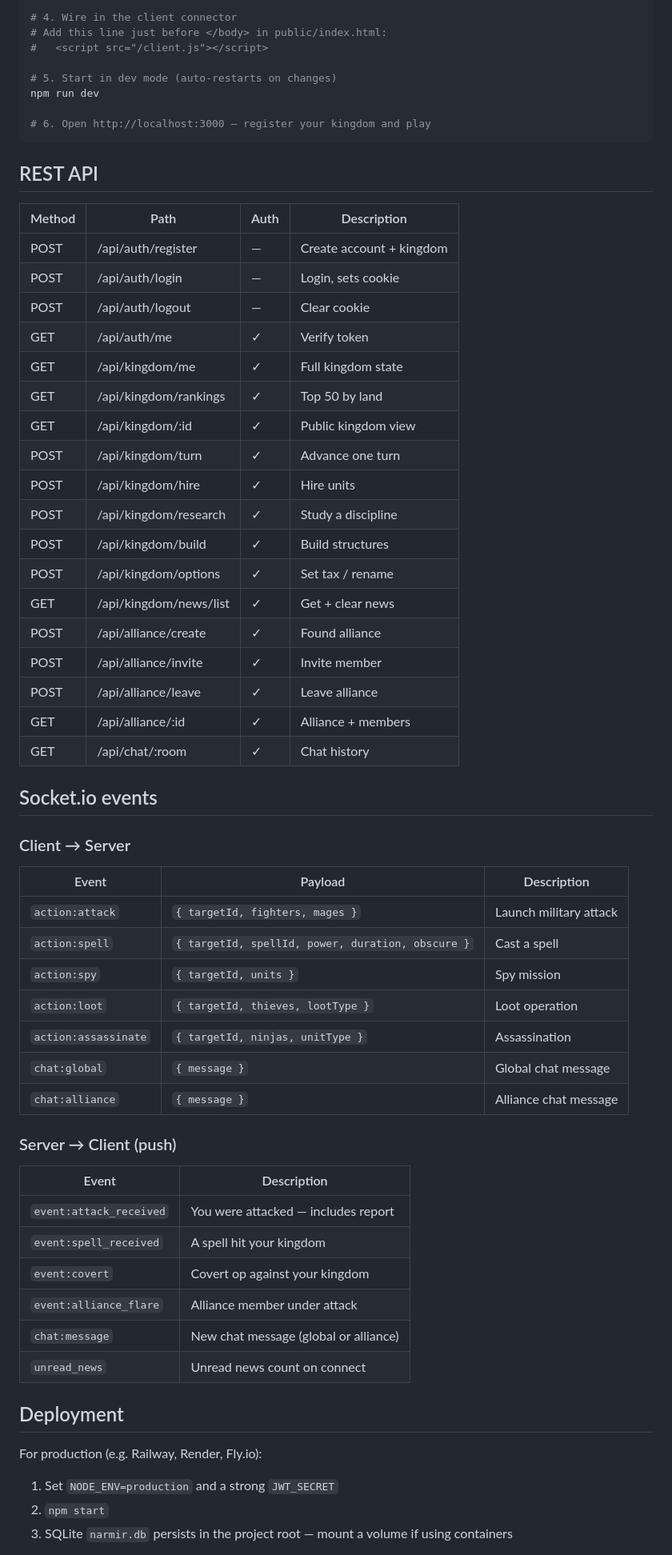
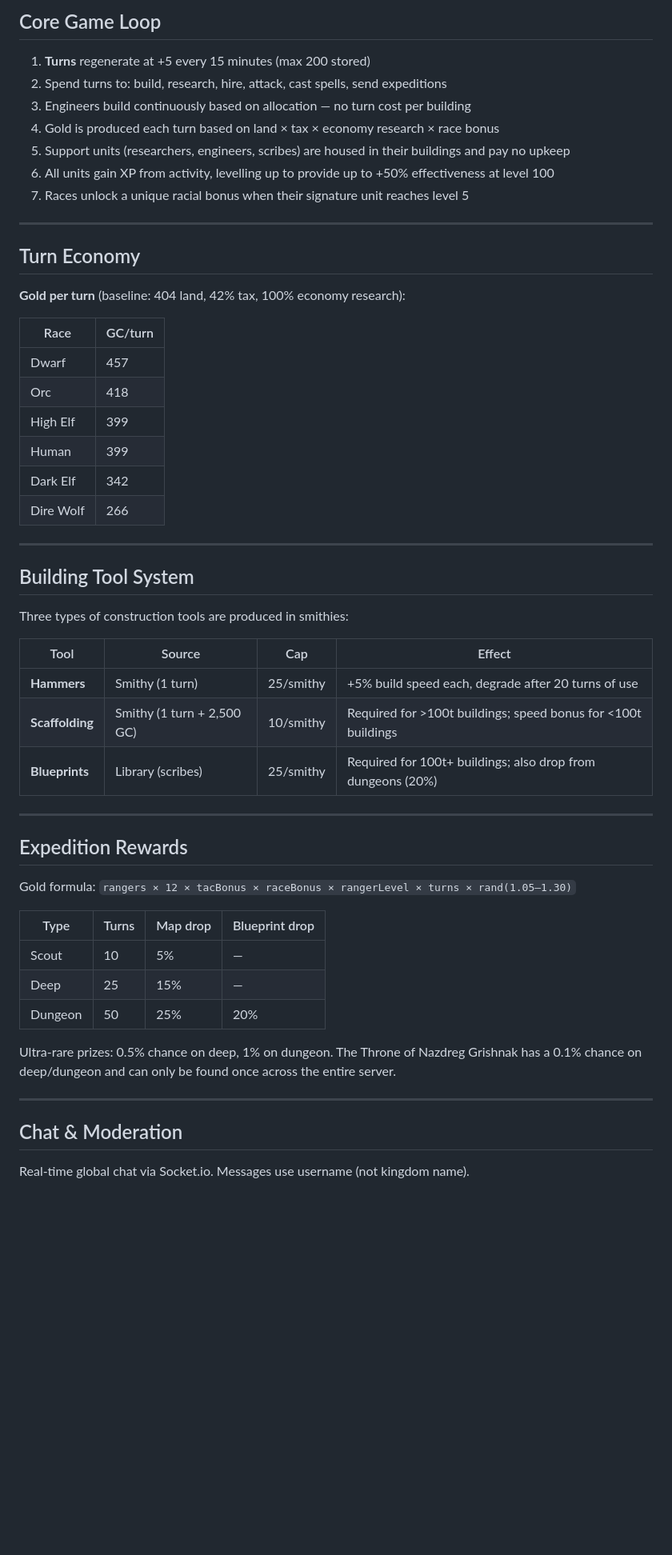
Before and after one commit to SwaggyShane/narmir-server, a Markdown page: README.md, the part around one of its changes. Shown at 80% size. Drawn GitHub-style; blank space fills up the shorter version.

````diff
--- a/README.md
+++ b/README.md
@@ -50,67 +81,58 @@ cp /path/to/narmir-dashboard.html public/index.html
 
-# 4. Wire in the client connector
-# Add this line just before </body> in public/index.html:
-#   <script src="/client.js"></script>
+## Core Game Loop
 
-# 5. Start in dev mode (auto-restarts on changes)
-npm run dev
+1. **Turns** regenerate at +5 every 15 minutes (max 200 stored)
+2. Spend turns to: build, research, hire, attack, cast spells, send expeditions
+3. Engineers build continuously based on allocation — no turn cost per building
+4. Gold is produced each turn based on land × tax × economy research × race bonus
+5. Support units (researchers, engineers, scribes) are housed in their buildings and pay no upkeep
+6. All units gain XP from activity, levelling up to provide up to +50% effectiveness at level 100
+7. Races unlock a unique racial bonus when their signature unit reaches level 5
 
-# 6. Open http://localhost:3000 — register your kingdom and play
-```
+---
 
-## REST API
+## Turn Economy
 
-| Method | Path | Auth | Description |
+**Gold per turn** (baseline: 404 land, 42% tax, 100% economy research):
+
+| Race | GC/turn |
+|---|---|
+| Dwarf | 457 |
+| Orc | 418 |
+| High Elf | 399 |
+| Human | 399 |
+| Dark Elf | 342 |
+| Dire Wolf | 266 |
+
+---
+
+## Building Tool System
+
+Three types of construction tools are produced in smithies:
+
+| Tool | Source | Cap | Effect |
 |---|---|---|---|
-| POST | /api/auth/register | — | Create account + kingdom |
-| POST | /api/auth/login | — | Login, sets cookie |
-| POST | /api/auth/logout | — | Clear cookie |
-| GET | /api/auth/me | ✓ | Verify token |
-| GET | /api/kingdom/me | ✓ | Full kingdom state |
-| GET | /api/kingdom/rankings | ✓ | Top 50 by land |
-| GET | /api/kingdom/:id | ✓ | Public kingdom view |
-| POST | /api/kingdom/turn | ✓ | Advance one turn |
-| POST | /api/kingdom/hire | ✓ | Hire units |
-| POST | /api/kingdom/research | ✓ | Study a discipline |
-| POST | /api/kingdom/build | ✓ | Build structures |
-| POST | /api/kingdom/options | ✓ | Set tax / rename |
-| GET | /api/kingdom/news/list | ✓ | Get + clear news |
-| POST | /api/alliance/create | ✓ | Found alliance |
-| POST | /api/alliance/invite | ✓ | Invite member |
-| POST | /api/alliance/leave | ✓ | Leave alliance |
-| GET | /api/alliance/:id | ✓ | Alliance + members |
-| GET | /api/chat/:room | ✓ | Chat history |
+| **Hammers** | Smithy (1 turn) | 25/smithy | +5% build speed each, degrade after 20 turns of use |
+| **Scaffolding** | Smithy (1 turn + 2,500 GC) | 10/smithy | Required for >100t buildings; speed bonus for <100t buildings |
+| **Blueprints** | Library (scribes) | 25/smithy | Required for 100t+ buildings; also drop from dungeons (20%) |
 
-## Socket.io events
+---
 
-### Client → Server
+## Expedition Rewards
 
-| Event | Payload | Description |
-|---|---|---|
-| `action:attack` | `{ targetId, fighters, mages }` | Launch military attack |
-| `action:spell` | `{ targetId, spellId, power, duration, obscure }` | Cast a spell |
-| `action:spy` | `{ targetId, units }` | Spy mission |
-| `action:loot` | `{ targetId, thieves, lootType }` | Loot operation |
-| `action:assassinate` | `{ targetId, ninjas, unitType }` | Assassination |
-| `chat:global` | `{ message }` | Global chat message |
-| `chat:alliance` | `{ message }` | Alliance chat message |
+Gold formula: `rangers × 12 × tacBonus × raceBonus × rangerLevel × turns × rand(1.05–1.30)`
 
-### Server → Client (push)
+| Type | Turns | Map drop | Blueprint drop |
+|---|---|---|---|
+| Scout | 10 | 5% | — |
+| Deep | 25 | 15% | — |
+| Dungeon | 50 | 25% | 20% |
 
-| Event | Description |
-|---|---|
-| `event:attack_received` | You were attacked — includes report |
-| `event:spell_received` | A spell hit your kingdom |
-| `event:covert` | Covert op against your kingdom |
-| `event:alliance_flare` | Alliance member under attack |
-| `chat:message` | New chat message (global or alliance) |
-| `unread_news` | Unread news count on connect |
+Ultra-rare prizes: 0.5% chance on deep, 1% on dungeon. The Throne of Nazdreg Grishnak has a 0.1% chance on deep/dungeon and can only be found once across the entire server.
 
-## Deployment
+---
 
-For production (e.g. Railway, Render, Fly.io):
+## Chat & Moderation
 
-1. Set `NODE_ENV=production` and a strong `JWT_SECRET`
-2. `npm start`
-3. SQLite `narmir.db` persists in the project root — mount a volume if using containers
+Real-time global chat via Socket.io. Messages use username (not kingdom name).
 
````
Also changed, not shown: other parts of README.md (+100 -37 lines), CHANGELOG.md (added, +208 -0 lines).
